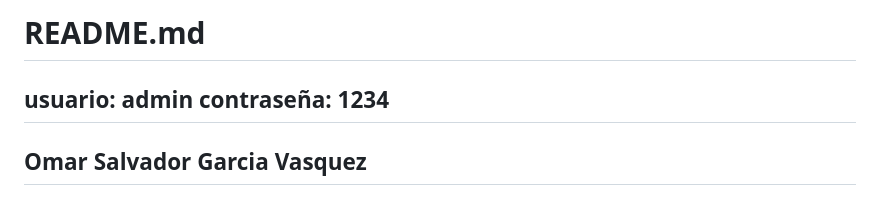
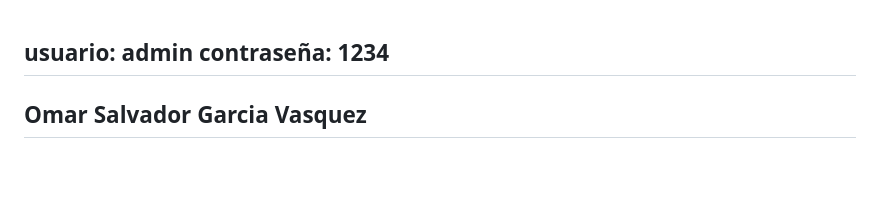
Before and after one commit to OMAROIU/Parcial-c2, a Markdown page: README.md, the part around the change. Rendered like a GitHub page; blank space fills up the shorter version.

```diff
--- a/README.md
+++ b/README.md
@@ -1,4 +1,4 @@
-# README.md
+
 ## usuario: admin contraseña: 1234
 ## Omar Salvador Garcia Vasquez
 ## Flor Marina Torres Jandres
```
